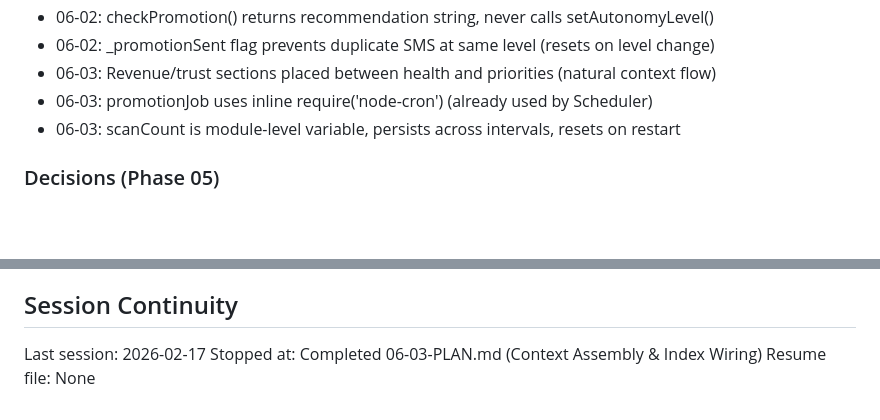
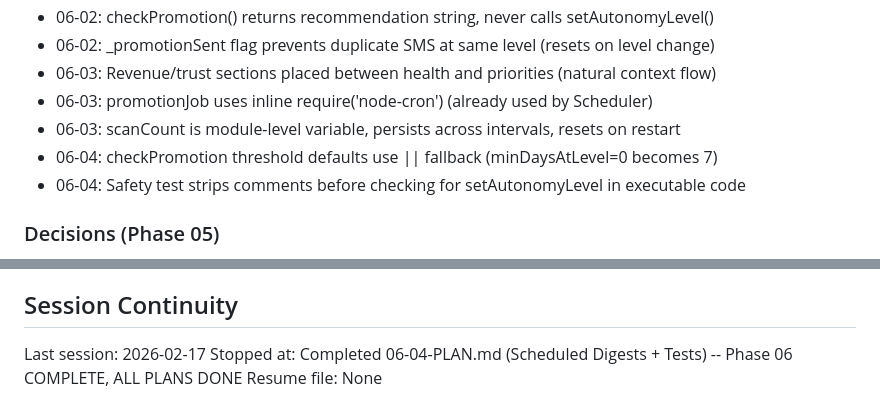
Before and after one commit to bradmccloskey/one-claude, a Markdown page: .planning/STATE.md, 2 parts joined by grey strips. Drawn GitHub-style; blank space fills up the shorter version.

```diff
--- a/.planning/STATE.md
+++ b/.planning/STATE.md
@@ -115,6 +116,8 @@ Progress: [███████████████████████
 - 06-03: Revenue/trust sections placed between health and priorities (natural context flow)
 - 06-03: promotionJob uses inline require('node-cron') (already used by Scheduler)
 - 06-03: scanCount is module-level variable, persists across intervals, resets on restart
+- 06-04: checkPromotion threshold defaults use || fallback (minDaysAtLevel=0 becomes 7)
+- 06-04: Safety test strips comments before checking for setAutonomyLevel in executable code
 
 ### Decisions (Phase 05)
 
@@ -134,5 +137,5 @@ Progress: [███████████████████████
 ## Session Continuity
 
 Last session: 2026-02-17
-Stopped at: Completed 06-03-PLAN.md (Context Assembly & Index Wiring)
+Stopped at: Completed 06-04-PLAN.md (Scheduled Digests + Tests) -- Phase 06 COMPLETE, ALL PLANS DONE
 Resume file: None
```
Also changed, not shown: other parts of .planning/STATE.md (+9 -8 lines), 1 other file.
